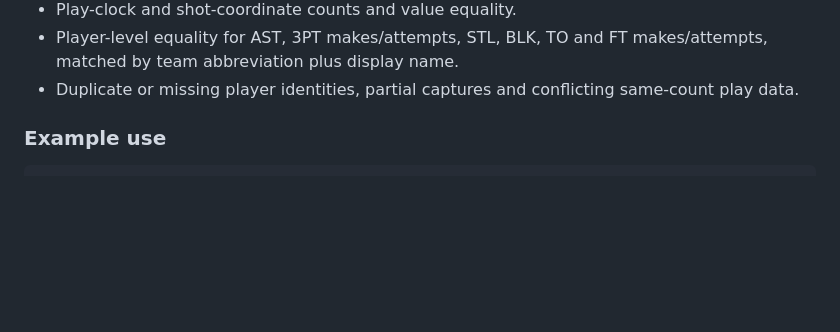
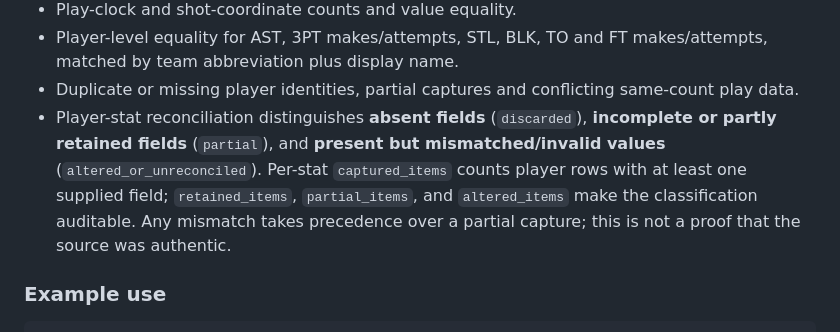
Before and after one commit to NATHANZACH988/Courtside-IQ, a Markdown page: research/docs/NBA_SUMMARY_CAPTURE_LOSS_AUDIT.md, the part around the change. GitHub-like rendering; blank space fills up the shorter version.

Commit message:
Document truthful missing-versus-corrupted NBA stat classifications

```diff
--- a/research/docs/NBA_SUMMARY_CAPTURE_LOSS_AUDIT.md
+++ b/research/docs/NBA_SUMMARY_CAPTURE_LOSS_AUDIT.md
@@ -26,6 +26,13 @@ Checks include:
   makes/attempts, matched by team abbreviation plus display name.
 - Duplicate or missing player identities, partial captures and conflicting
   same-count play data.
+- Player-stat reconciliation distinguishes **absent fields** (`discarded`),
+  **incomplete or partly retained fields** (`partial`), and **present but
+  mismatched/invalid values** (`altered_or_unreconciled`). Per-stat
+  `captured_items` counts player rows with at least one supplied field;
+  `retained_items`, `partial_items`, and `altered_items` make the
+  classification auditable. Any mismatch takes precedence over a partial
+  capture; this is not a proof that the source was authentic.
 
 ### Example use
 
```
